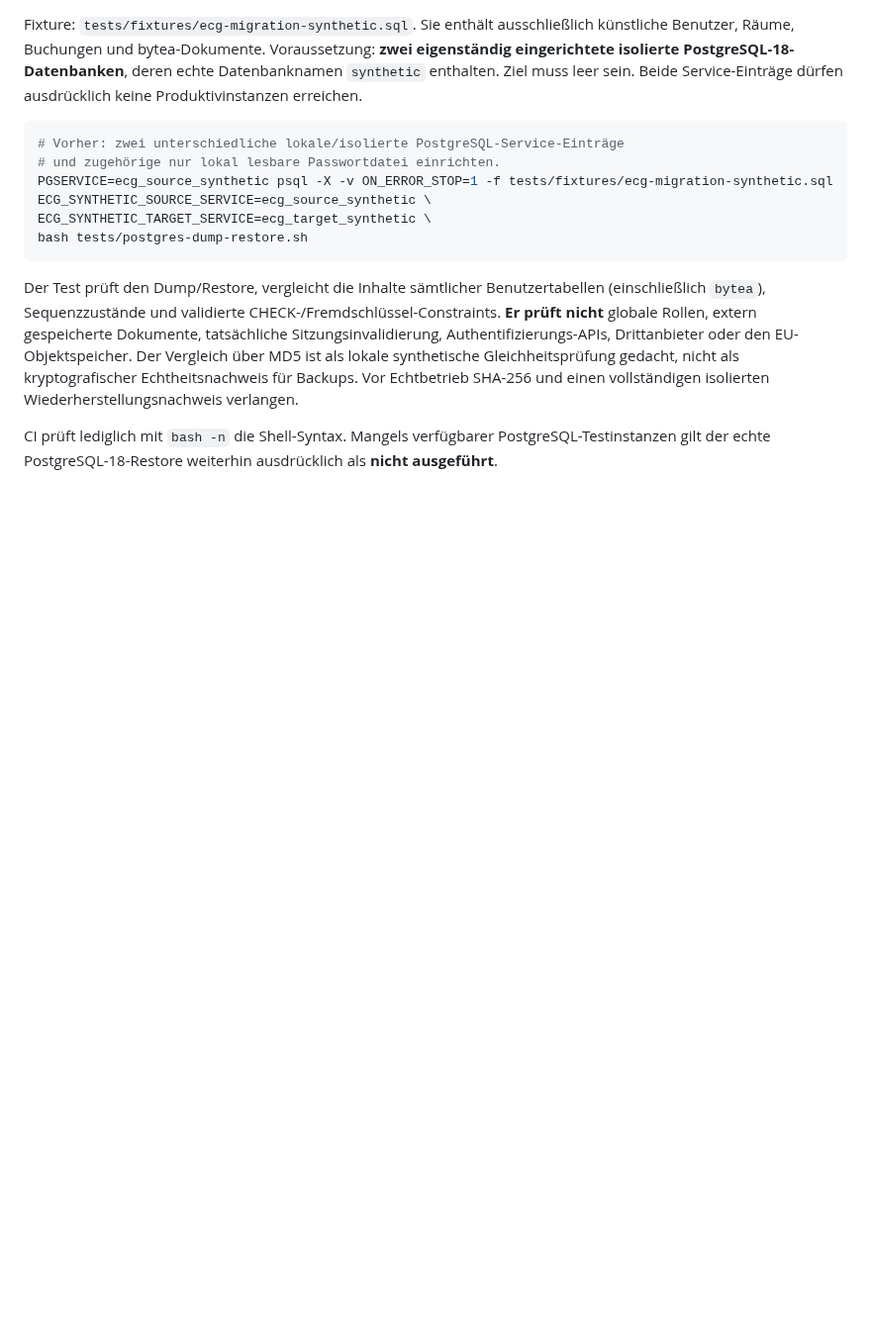
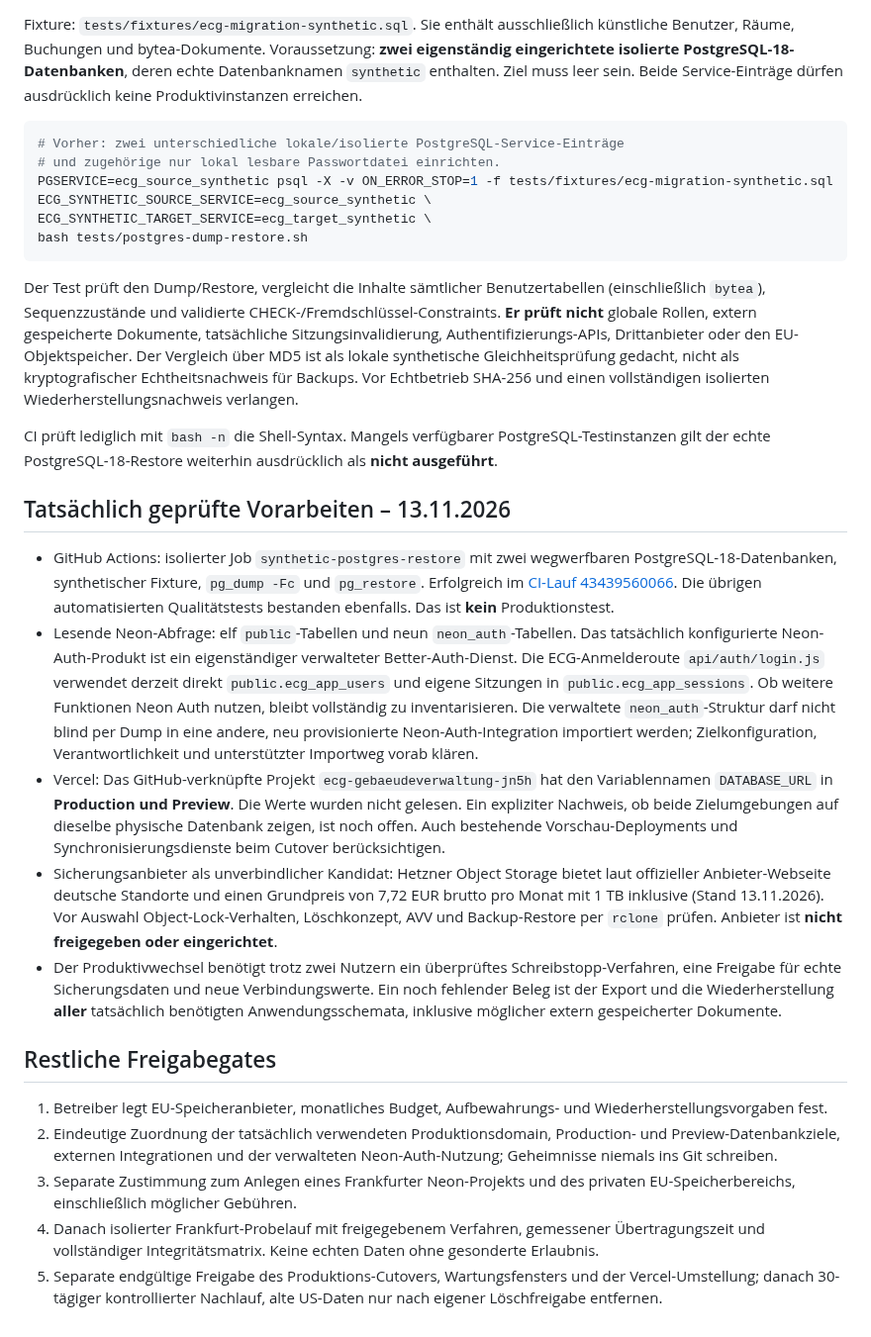
Before and after one commit to snk5zkgpjv-boop/ecg-gebaeudeverwaltung, a Markdown page: docs/BACKUP-BETRIEBSPLAN.md, the part around the change. Shown at 99% size. GitHub-like rendering; blank space fills up the shorter version.

Commit message:
docs: CI restore evidence, Neon Auth separation and Vercel cutover gates

```diff
--- a/docs/BACKUP-BETRIEBSPLAN.md
+++ b/docs/BACKUP-BETRIEBSPLAN.md
@@ -79,3 +79,17 @@ bash tests/postgres-dump-restore.sh
 Der Test prüft den Dump/Restore, vergleicht die Inhalte sämtlicher Benutzertabellen (einschließlich `bytea`), Sequenzzustände und validierte CHECK-/Fremdschlüssel-Constraints. **Er prüft nicht** globale Rollen, extern gespeicherte Dokumente, tatsächliche Sitzungsinvalidierung, Authentifizierungs-APIs, Drittanbieter oder den EU-Objektspeicher. Der Vergleich über MD5 ist als lokale synthetische Gleichheitsprüfung gedacht, nicht als kryptografischer Echtheitsnachweis für Backups. Vor Echtbetrieb SHA-256 und einen vollständigen isolierten Wiederherstellungsnachweis verlangen.
 
 CI prüft lediglich mit `bash -n` die Shell-Syntax. Mangels verfügbarer PostgreSQL-Testinstanzen gilt der echte PostgreSQL-18-Restore weiterhin ausdrücklich als **nicht ausgeführt**.
+
+## Tatsächlich geprüfte Vorarbeiten – 13.11.2026
+- GitHub Actions: isolierter Job `synthetic-postgres-restore` mit zwei wegwerfbaren PostgreSQL-18-Datenbanken, synthetischer Fixture, `pg_dump -Fc` und `pg_restore`. Erfolgreich im [CI-Lauf 43439560066](https://github.com/snk5zkgpjv-boop/ecg-gebaeudeverwaltung/actions/runs/43439560066). Die übrigen automatisierten Qualitätstests bestanden ebenfalls. Das ist **kein** Produktionstest.
+- Lesende Neon-Abfrage: elf `public`-Tabellen und neun `neon_auth`-Tabellen. Das tatsächlich konfigurierte Neon-Auth-Produkt ist ein eigenständiger verwalteter Better-Auth-Dienst. Die ECG-Anmelderoute `api/auth/login.js` verwendet derzeit direkt `public.ecg_app_users` und eigene Sitzungen in `public.ecg_app_sessions`. Ob weitere Funktionen Neon Auth nutzen, bleibt vollständig zu inventarisieren. Die verwaltete `neon_auth`-Struktur darf nicht blind per Dump in eine andere, neu provisionierte Neon-Auth-Integration importiert werden; Zielkonfiguration, Verantwortlichkeit und unterstützter Importweg vorab klären.
+- Vercel: Das GitHub-verknüpfte Projekt `ecg-gebaeudeverwaltung-jn5h` hat den Variablennamen `DATABASE_URL` in **Production und Preview**. Die Werte wurden nicht gelesen. Ein expliziter Nachweis, ob beide Zielumgebungen auf dieselbe physische Datenbank zeigen, ist noch offen. Auch bestehende Vorschau-Deployments und Synchronisierungsdienste beim Cutover berücksichtigen.
+- Sicherungsanbieter als unverbindlicher Kandidat: Hetzner Object Storage bietet laut offizieller Anbieter-Webseite deutsche Standorte und einen Grundpreis von 7,72 EUR brutto pro Monat mit 1 TB inklusive (Stand 13.11.2026). Vor Auswahl Object-Lock-Verhalten, Löschkonzept, AVV und Backup-Restore per `rclone` prüfen. Anbieter ist **nicht freigegeben oder eingerichtet**.
+- Der Produktivwechsel benötigt trotz zwei Nutzern ein überprüftes Schreibstopp-Verfahren, eine Freigabe für echte Sicherungsdaten und neue Verbindungswerte. Ein noch fehlender Beleg ist der Export und die Wiederherstellung **aller** tatsächlich benötigten Anwendungsschemata, inklusive möglicher extern gespeicherter Dokumente.
+
+## Restliche Freigabegates
+1. Betreiber legt EU-Speicheranbieter, monatliches Budget, Aufbewahrungs- und Wiederherstellungsvorgaben fest.
+2. Eindeutige Zuordnung der tatsächlich verwendeten Produktionsdomain, Production- und Preview-Datenbankziele, externen Integrationen und der verwalteten Neon-Auth-Nutzung; Geheimnisse niemals ins Git schreiben.
+3. Separate Zustimmung zum Anlegen eines Frankfurter Neon-Projekts und des privaten EU-Speicherbereichs, einschließlich möglicher Gebühren.
+4. Danach isolierter Frankfurt-Probelauf mit freigegebenem Verfahren, gemessener Übertragungszeit und vollständiger Integritätsmatrix. Keine echten Daten ohne gesonderte Erlaubnis.
+5. Separate endgültige Freigabe des Produktions-Cutovers, Wartungsfensters und der Vercel-Umstellung; danach 30-tägiger kontrollierter Nachlauf, alte US-Daten nur nach eigener Löschfreigabe entfernen.
```
